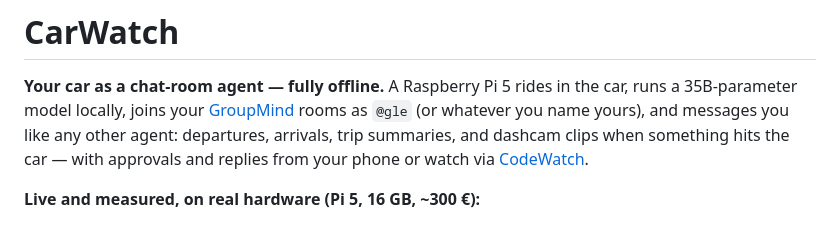
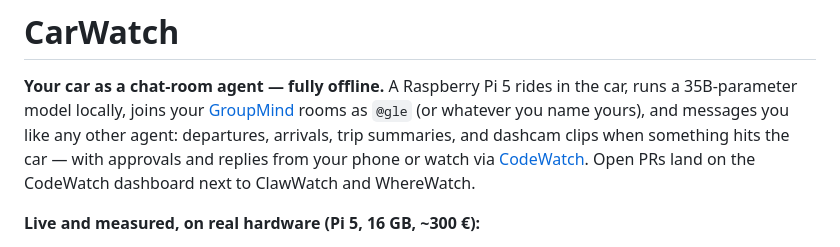
Before and after one commit to ThinkOffApp/CarWatch, a Markdown page: README.md, the part around the change. Rendered like a GitHub page.

Commit message:
docs: point live car work at the CodeWatch board
One sentence so 118 can show a fresh CarWatch tap-to-merge card.

```diff
--- a/README.md
+++ b/README.md
@@ -5,7 +5,7 @@ car, runs a 35B-parameter model locally, joins your
 [GroupMind](https://groupmind.one) rooms as `@gle` (or whatever you name yours),
 and messages you like any other agent: departures, arrivals, trip summaries,
 and dashcam clips when something hits the car — with approvals and replies from
-your phone or watch via [CodeWatch](https://codewatch.app).
+your phone or watch via [CodeWatch](https://codewatch.app). Open PRs land on the CodeWatch dashboard next to ClawWatch and WhereWatch.
 
 **Live and measured, on real hardware (Pi 5, 16 GB, ~300 €):**
 
```
